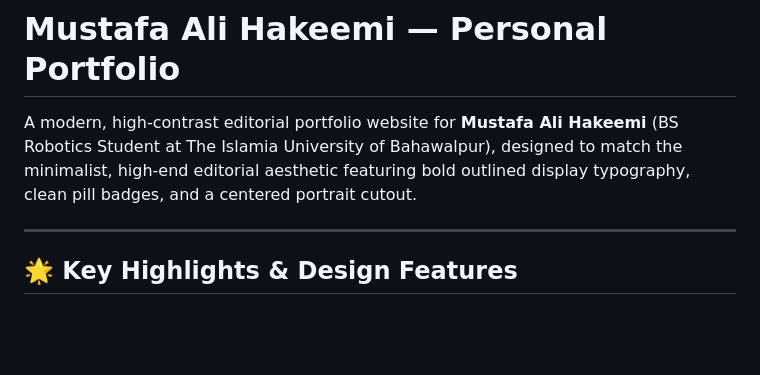
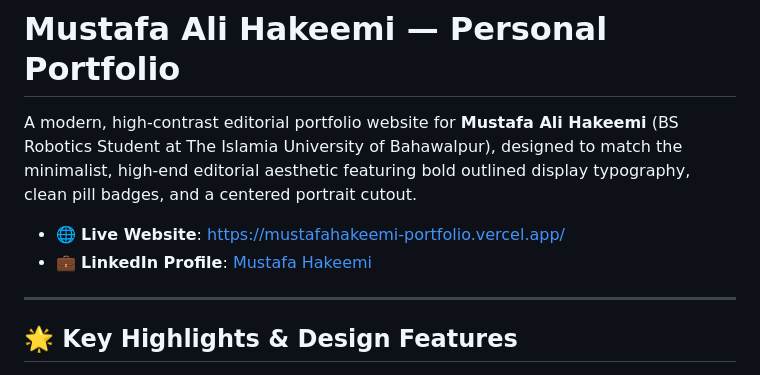
Before and after one commit to syedmuhammadsaeed/mustafa-portfolio, a Markdown page: README.md, the part around the change. Drawn GitHub-style; blank space fills up the shorter version.

Commit message:
Update README with live site link and trigger Vercel deployment

```diff
--- a/README.md
+++ b/README.md
@@ -1,6 +1,9 @@
 # Mustafa Ali Hakeemi — Personal Portfolio
 
 A modern, high-contrast editorial portfolio website for **Mustafa Ali Hakeemi** (BS Robotics Student at The Islamia University of Bahawalpur), designed to match the minimalist, high-end editorial aesthetic featuring bold outlined display typography, clean pill badges, and a centered portrait cutout.
+
+- 🌐 **Live Website**: [https://mustafahakeemi-portfolio.vercel.app/](https://mustafahakeemi-portfolio.vercel.app/)
+- 💼 **LinkedIn Profile**: [Mustafa Hakeemi](https://www.linkedin.com/in/mustafa-hakeemi-97270230a/)
 
 ---
 
```
